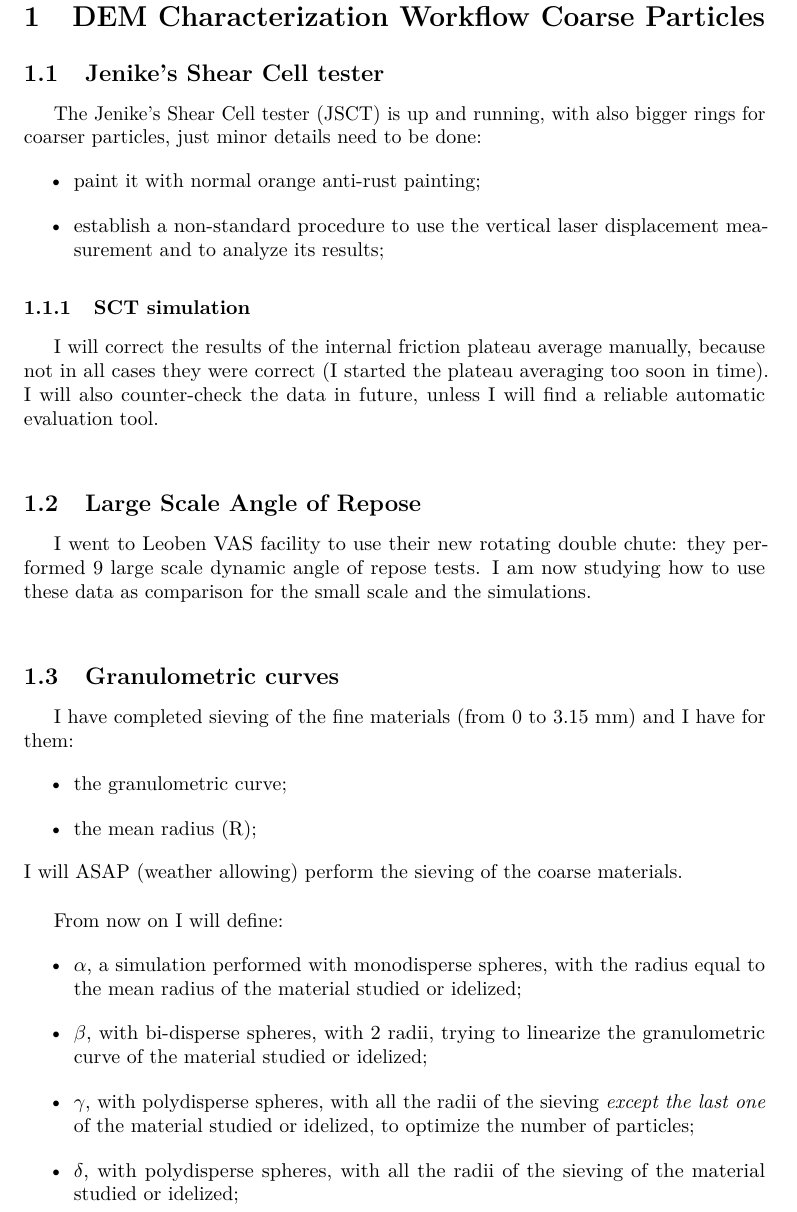
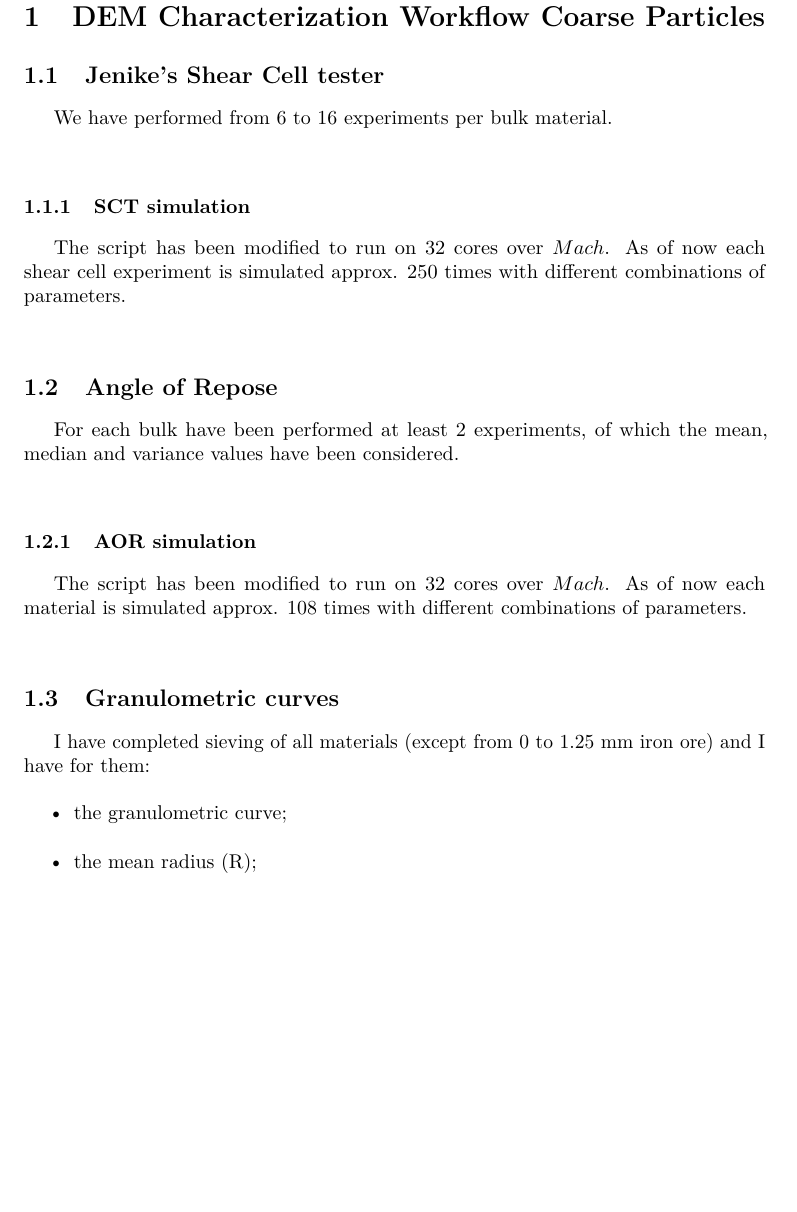
Before and after one commit to lucabenvenuti/latexGit, a LaTeX document (quarterlyReport/Articolo.tex, which reads quarterlyReport/Paragrafi/Demcharacterizationworkflowcoarseparticles.tex): part of page 3 of 15, cut so that both start at the same text, the shorter picture padded with empty space. Compiled offline with pdfLaTeX.

Commit message:
start work on QR VI

```diff
--- a/quarterlyReport/Paragrafi/Demcharacterizationworkflowcoarseparticles.tex
+++ b/quarterlyReport/Paragrafi/Demcharacterizationworkflowcoarseparticles.tex
@@ -11,37 +11,28 @@
 \subsection{Jenike's  Shear Cell tester}
 \label{subsection:jenikeshearcell}
 
-The Jenike's  Shear Cell tester (JSCT) is up and running, with also bigger rings for coarser particles, just minor details need to be done:
-\begin{itemize}
-\item{paint it with normal orange anti-rust painting;}
-\item{establish a non-standard procedure to use the vertical laser displacement measurement and to analyze its results;}
-\end{itemize}
+We have performed from 6 to 16 experiments per bulk material.\\
 
 \subsubsection{SCT simulation}
 \label{subsubsection:sctsimulation}
 
-I will correct the results of the internal friction plateau average manually, because not in all cases they were correct (I started the plateau averaging too soon in time).
-I will also counter-check the data in future, unless I will find a reliable automatic evaluation tool.\\
+The script has been modified to run on 32 cores over $Mach$. As of now each shear cell experiment is simulated approx. 250 times with different combinations of parameters.\\
 
-\subsection{Large Scale Angle of Repose}
-\label{subsection:largescaleaor}
+\subsection{Angle of Repose}
+\label{subsection:aor}
 
-I went to Leoben VAS facility to use their new rotating double chute: they performed 9 large scale dynamic angle of repose tests. I am now studying how to use these data as comparison for the small scale and the simulations.\\
+For each bulk have been performed at least 2 experiments, of which the mean, median and variance values have been considered.\\
+
+\subsubsection{AOR simulation}
+\label{subsubsection:aorsimulation}
+
+The script has been modified to run on 32 cores over $Mach$. As of now each material is simulated approx. 108 times with different combinations of parameters.\\
 
 \subsection{Granulometric curves}
 \label{subsection:granulometric curves}
 
-I have completed sieving of the fine materials (from 0 to 3.15 mm) and I have for them:
+I have completed sieving of all materials (except from 0 to 1.25 mm iron ore) and I have for them:
 \begin{itemize}
 \item{the granulometric curve;}
 \item{the mean radius (R);}
 \end{itemize}
-I will ASAP (weather allowing) perform the sieving of the coarse materials.\\
-
-From now on I will define:
-\begin{itemize}
-\item{$\alpha$, a simulation performed with monodisperse spheres, with the radius equal to the mean radius of the material studied or idelized;}
-\item{$\beta$, with bi-disperse spheres, with 2 radii, trying to linearize the granulometric curve of the material studied or idelized;}
-\item{$\gamma$, with polydisperse spheres, with all the radii of the sieving \textit{except the last one} of the material studied or idelized, to optimize the number of particles;}
-\item{$\delta$, with polydisperse spheres, with all the radii of the sieving of the material studied or idelized;}
-\end{itemize}
```
